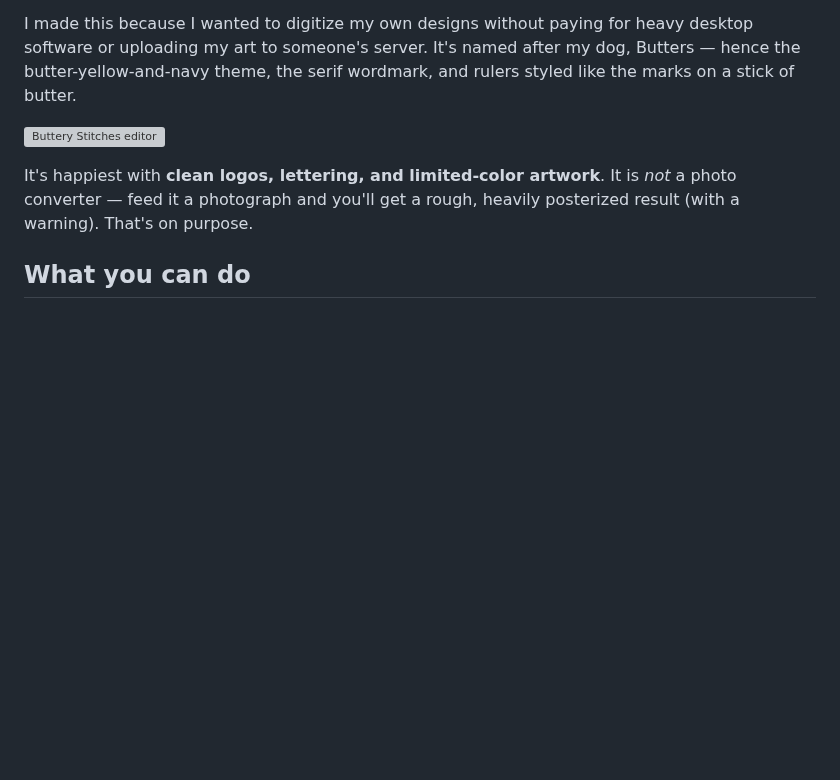
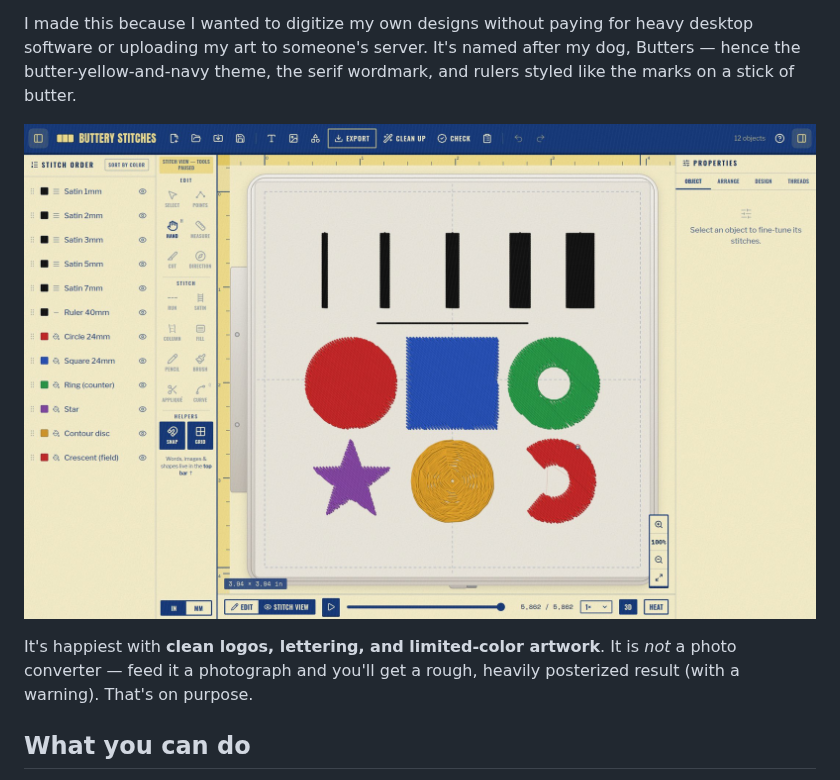
Before and after one commit to suzbeanz/buttery-stitches, a Markdown page: README.md, the part around the change. GitHub-like rendering; pictures changed too: docs/hero.jpg (added); blank space fills up the shorter version; grey boxes are pictures that could not be loaded.

Commit message:
README: replace the hand-drawn hero mock with a real studio screenshot
docs/hero.svg was an illustration of an older UI. The hero is now an actual
capture of the current studio — the calibration swatch rendered as realistic
thread in Stitch view, with the labeled top bar, shortcut-badged tool rail,
and simulator controls all as they ship today (JPEG, 360KB, 1.5x scale).

Co-Authored-By: Claude Opus 4.8 <noreply@anthropic.com>
Claude-Session: https://claude.ai/code/session_013EzyxsSaDTUxBq1bQ9DwA5

```diff
--- a/README.md
+++ b/README.md
@@ -12,7 +12,7 @@ desktop software or uploading my art to someone's server. It's named after my
 dog, Butters — hence the butter-yellow-and-navy theme, the serif wordmark, and
 rulers styled like the marks on a stick of butter.
 
-![Buttery Stitches editor](docs/hero.svg)
+![The Buttery Stitches studio — the calibration swatch rendered as realistic thread in Stitch view](docs/hero.jpg)
 
 It's happiest with **clean logos, lettering, and limited-color artwork**. It is
 *not* a photo converter — feed it a photograph and you'll get a rough, heavily
```
Also changed, not shown: 1 other file.
